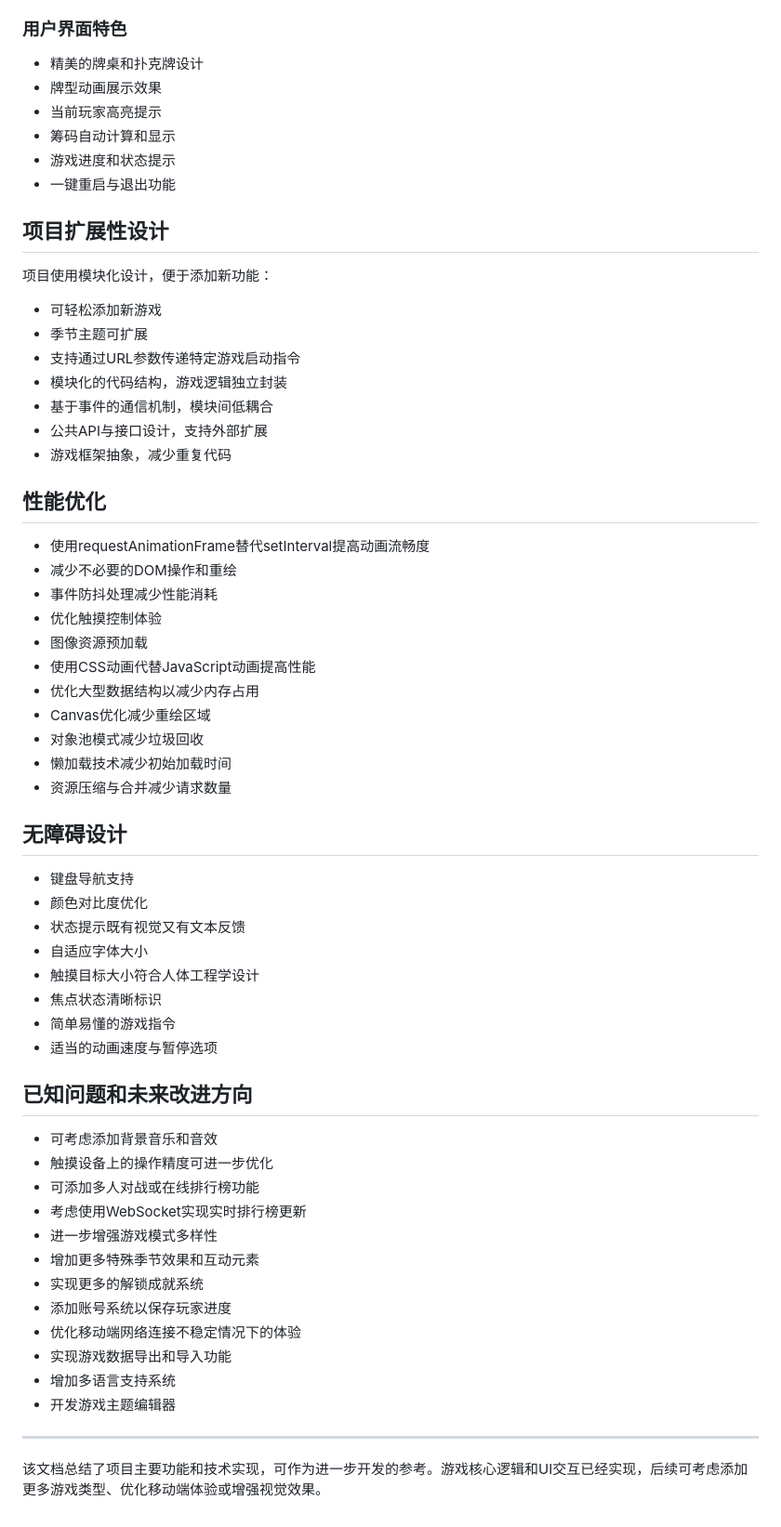
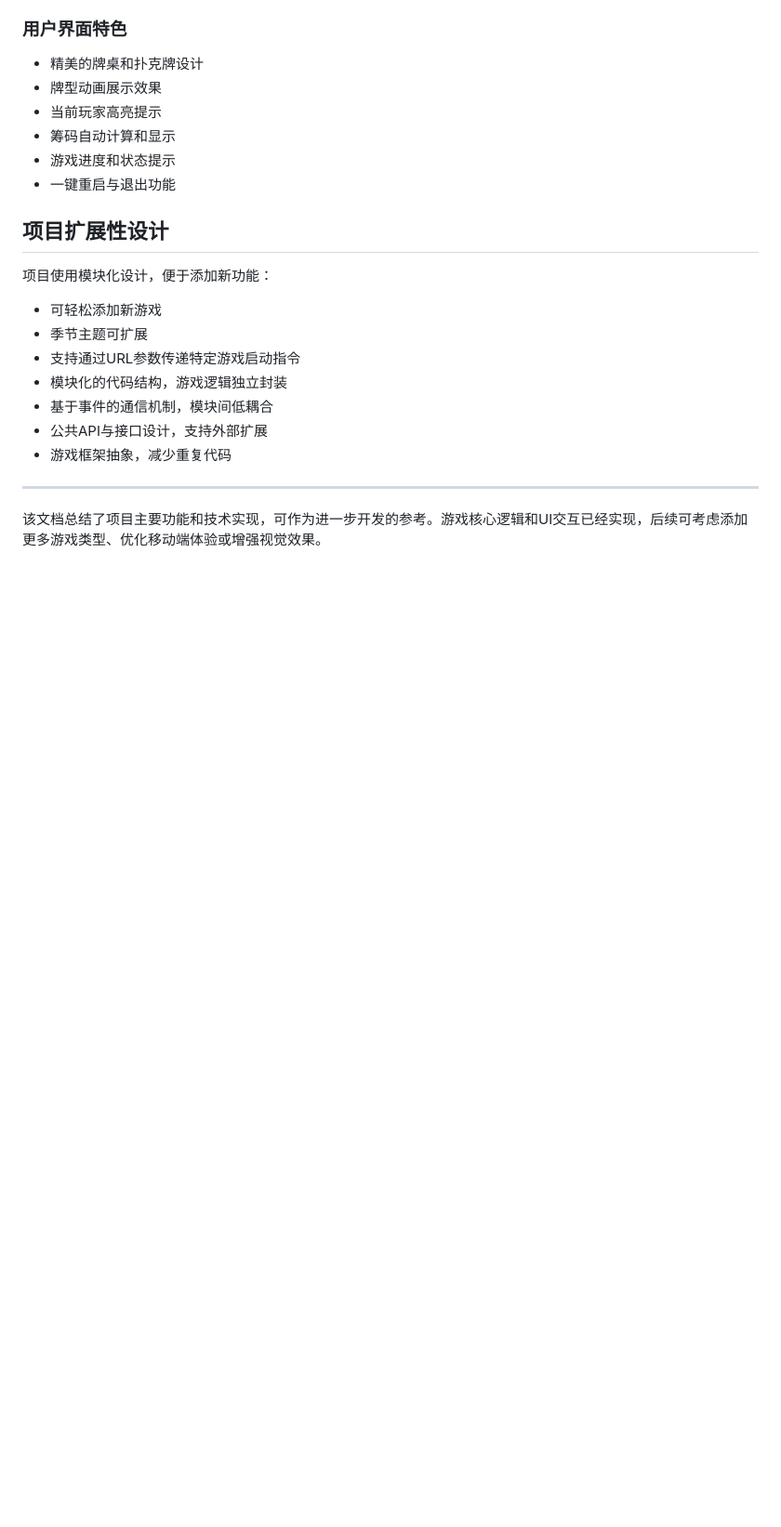
Before and after one commit to DivineBrightness/test-Greedy-Snake, a Markdown page: AI.md, the part around the change printed below. Shown: that part at 93% size. Drawn GitHub-style; blank space fills up the shorter version.

```diff
--- a/AI.md
+++ b/AI.md
@@ -405,46 +482,6 @@
 - 公共API与接口设计，支持外部扩展
 - 游戏框架抽象，减少重复代码
 
-## 性能优化
-
-- 使用requestAnimationFrame替代setInterval提高动画流畅度
-- 减少不必要的DOM操作和重绘
-- 事件防抖处理减少性能消耗
-- 优化触摸控制体验
-- 图像资源预加载
-- 使用CSS动画代替JavaScript动画提高性能
-- 优化大型数据结构以减少内存占用
-- Canvas优化减少重绘区域
-- 对象池模式减少垃圾回收
-- 懒加载技术减少初始加载时间
-- 资源压缩与合并减少请求数量
-
-## 无障碍设计
-
-- 键盘导航支持
-- 颜色对比度优化
-- 状态提示既有视觉又有文本反馈
-- 自适应字体大小
-- 触摸目标大小符合人体工程学设计
-- 焦点状态清晰标识
-- 简单易懂的游戏指令
-- 适当的动画速度与暂停选项
-
-## 已知问题和未来改进方向
-
-- 可考虑添加背景音乐和音效
-- 触摸设备上的操作精度可进一步优化
-- 可添加多人对战或在线排行榜功能
-- 考虑使用WebSocket实现实时排行榜更新
-- 进一步增强游戏模式多样性
-- 增加更多特殊季节效果和互动元素
-- 实现更多的解锁成就系统
-- 添加账号系统以保存玩家进度
-- 优化移动端网络连接不稳定情况下的体验
-- 实现游戏数据导出和导入功能
-- 增加多语言支持系统
-- 开发游戏主题编辑器
-
 ---
 
 该文档总结了项目主要功能和技术实现，可作为进一步开发的参考。游戏核心逻辑和UI交互已经实现，后续可考虑添加更多游戏类型、优化移动端体验或增强视觉效果。
```
Also changed, not shown: other parts of AI.md (+78 -1 lines).
